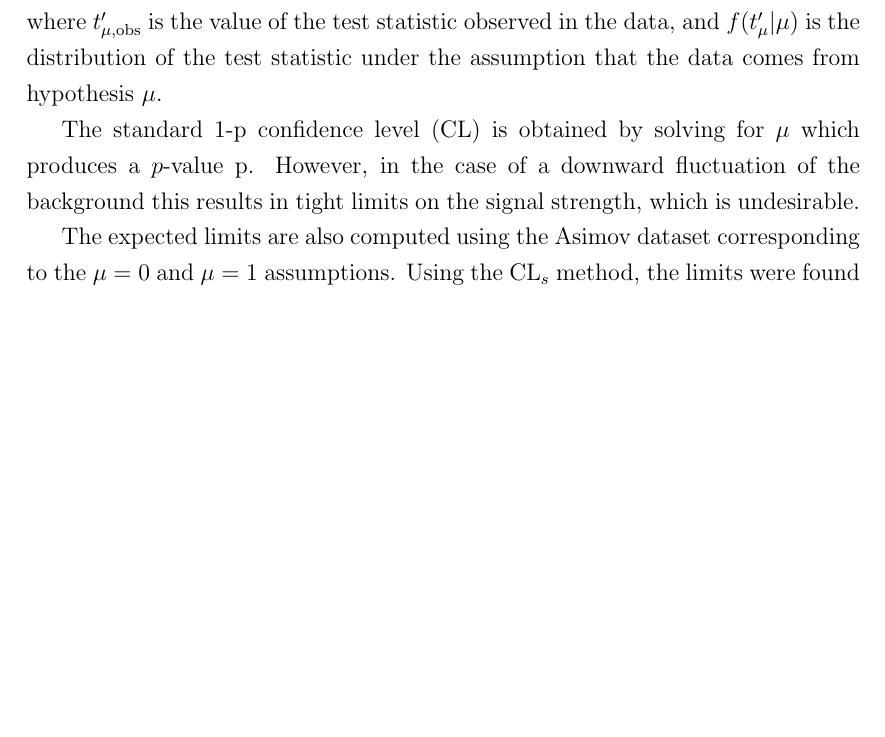
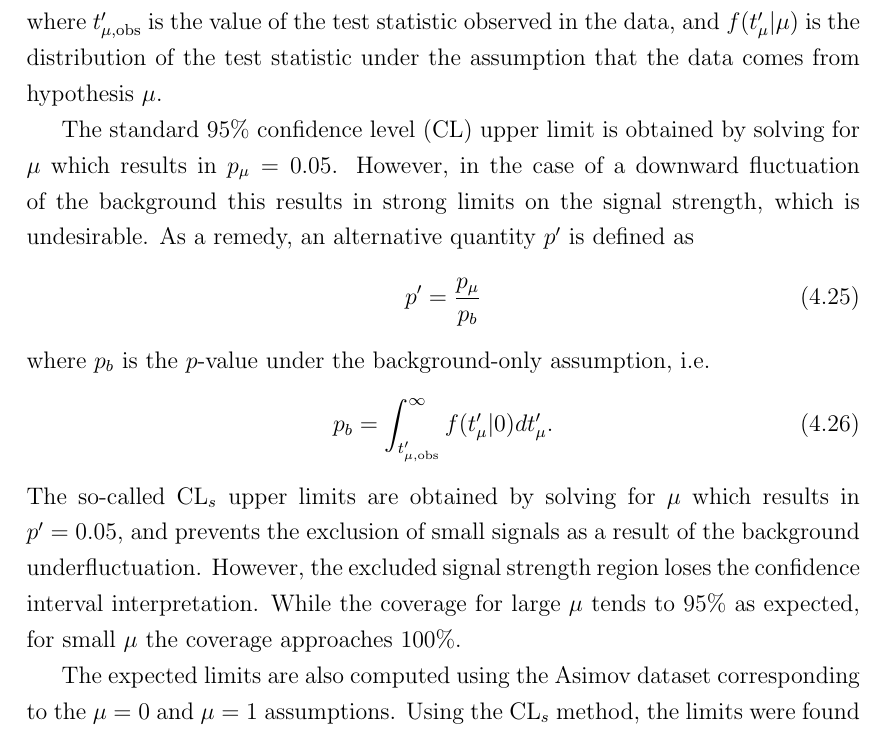
Before and after one commit to mzgubic/thesis, a LaTeX thesis (Hmumu.tex, which reads chapters/hmumu.tex): part of page 93 of 111, cut so that both start at the same text, the shorter picture padded with empty space. Compiled offline with pdfLaTeX.

Commit message:
add CLs description

```diff
--- a/chapters/hmumu.tex
+++ b/chapters/hmumu.tex
@@ -1553,10 +1553,24 @@ where $t'_{\mu, \text{obs}}$ is the value of the test statistic observed
 in the data, and $f(t'_\mu | \mu)$ is the distribution of the test statistic
 under the assumption that the data comes from hypothesis $\mu$.
 
-The standard 1-p confidence level (CL) is obtained by solving for $\mu$
-which produces a $p$-value p. However, in the case of a downward fluctuation
-of the background this results in tight limits on the signal strength,
-which is undesirable.
+The standard 95\% confidence level (CL) upper limit is obtained by solving
+for $\mu$ which results in $p_\mu = 0.05$. However, in the case of a downward
+fluctuation of the background this results in strong limits on the signal strength,
+which is undesirable. As a remedy, an alternative quantity $p'$ is defined as
+\begin{equation}
+p' = \frac{p_\mu}{p_b}
+\end{equation}
+where $p_b$ is the $p$-value under the background-only assumption,
+i.e.
+\begin{equation}
+p_b = \int_{t'_{\mu, \text{obs}}}^{\infty} f(t'_\mu | 0) d t'_\mu.
+\end{equation}
+The so-called CL$_s$ upper limits are obtained by solving for $\mu$ which
+results in $p' = 0.05$, and prevents the exclusion of small signals as
+a result of the background underfluctuation. However, the excluded signal
+strength region loses the confidence interval interpretation. While the
+coverage for large $\mu$ tends to 95\% as expected, for small $\mu$ the
+coverage approaches 100\%.
 
 The expected limits are also computed using the Asimov dataset
 corresponding to the $\mu=0$ and $\mu=1$ assumptions. Using the CL$_s$
```
